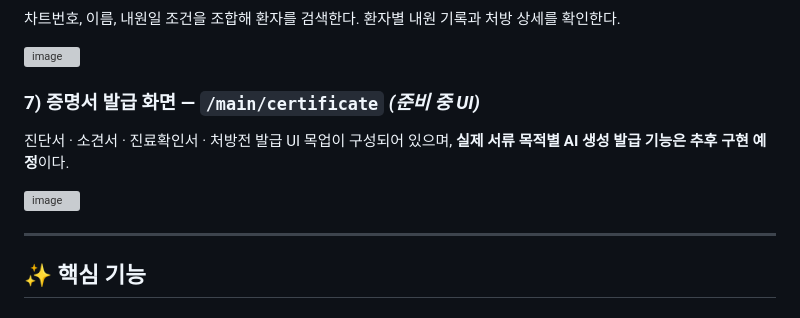
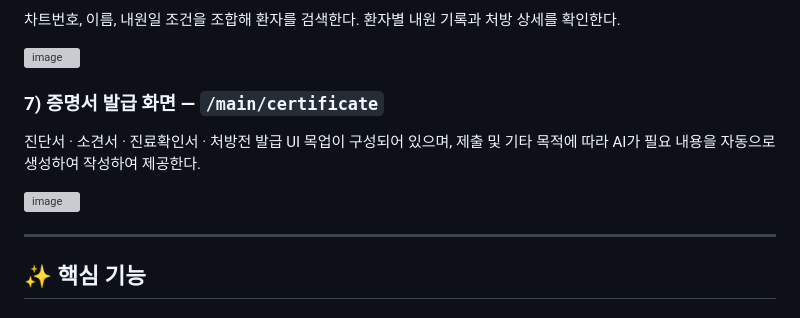
Before and after one commit to CSID-DGU/2026-1-CECD1-5-Artifact-9, a Markdown page: README.md, the part around one of its changes. GitHub-like rendering; grey boxes are pictures that could not be loaded.

Commit message:
Revise certificate issuance screen description and images
Updated the certificate issuance screen section with new UI mockup details and clarified AI generation functionality.

```diff
--- a/README.md
+++ b/README.md
@@ -108,7 +108,7 @@ Top-1 질환명, Top-5 후보, confidence, inference time, model version과 함
 <img width="3024" height="1938" alt="image" src="https://github.com/user-attachments/assets/fdc2c7a9-eef3-4740-a172-ff63d97e6495" />
 
 
-### 7) 증명서 발급 화면 — `/main/certificate` *(준비 중 UI)*
+### 7) 증명서 발급 화면 — `/main/certificate`
 
-진단서 · 소견서 · 진료확인서 · 처방전 발급 UI 목업이 구성되어 있으며, **실제 서류 목적별 AI 생성 발급 기능은 추후 구현 예정**이다.
+진단서 · 소견서 · 진료확인서 · 처방전 발급 UI 목업이 구성되어 있으며, 제출 및 기타 목적에 따라 AI가 필요 내용을 자동으로 생성하여 작성하여 제공한다.
 
```
Also changed, not shown: other parts of README.md (+2 -1 lines).
